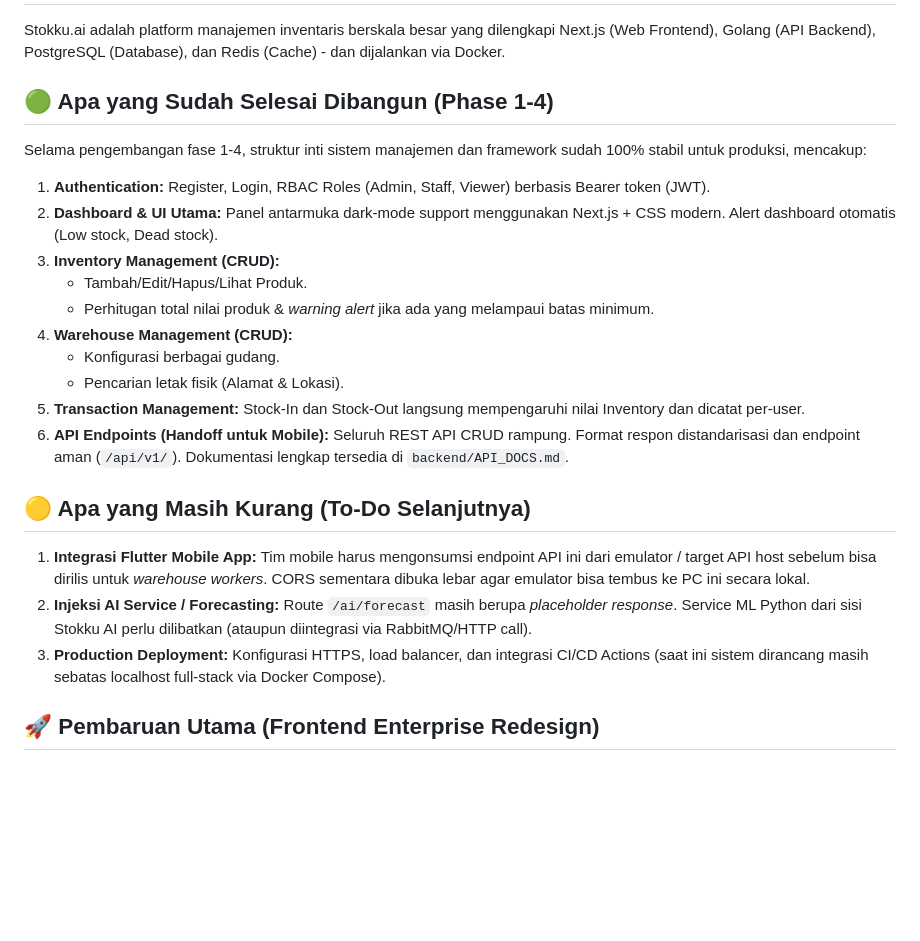
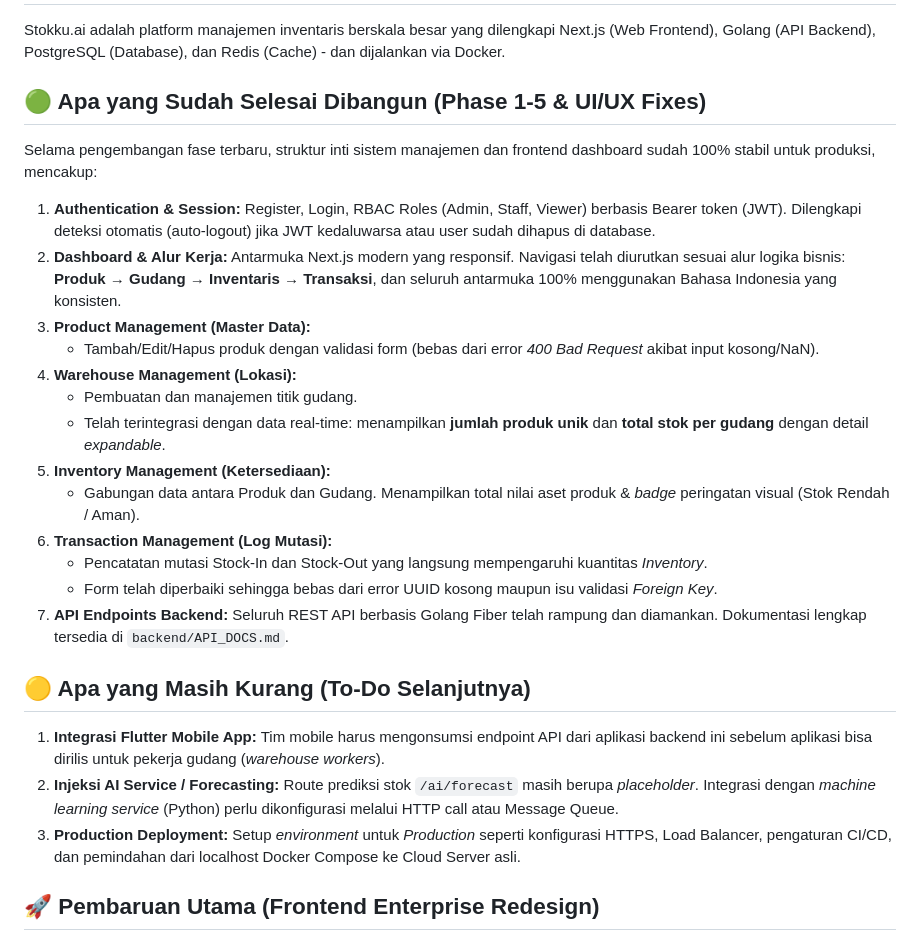
Before and after one commit to awanmh/Stokku.ai, a Markdown page: README.md, the part around the change. Rendered like a GitHub page; blank space fills up the shorter version.

Commit message:
chore: update README for web dashboard feature

```diff
--- a/README.md
+++ b/README.md
@@ -2,25 +2,28 @@
 
 Stokku.ai adalah platform manajemen inventaris berskala besar yang dilengkapi Next.js (Web Frontend), Golang (API Backend), PostgreSQL (Database), dan Redis (Cache) - dan dijalankan via Docker.
 
-## 🟢 Apa yang Sudah Selesai Dibangun (Phase 1-4)
-Selama pengembangan fase 1-4, struktur inti sistem manajemen dan framework sudah 100% stabil untuk produksi, mencakup:
+## 🟢 Apa yang Sudah Selesai Dibangun (Phase 1-5 & UI/UX Fixes)
+Selama pengembangan fase terbaru, struktur inti sistem manajemen dan frontend dashboard sudah 100% stabil untuk produksi, mencakup:
 
-1. **Authentication:** Register, Login, RBAC Roles (Admin, Staff, Viewer) berbasis Bearer token (JWT).
-2. **Dashboard & UI Utama:** Panel antarmuka dark-mode support menggunakan Next.js + CSS modern. Alert dashboard otomatis (Low stock, Dead stock).
-3. **Inventory Management (CRUD):**
-   - Tambah/Edit/Hapus/Lihat Produk.
-   - Perhitugan total nilai produk & *warning alert* jika ada yang melampaui batas minimum.
-4. **Warehouse Management (CRUD):**
-   - Konfigurasi berbagai gudang.
-   - Pencarian letak fisik (Alamat & Lokasi).
-5. **Transaction Management:** Stock-In dan Stock-Out langsung mempengaruhi nilai Inventory dan dicatat per-user.
-6. **API Endpoints (Handoff untuk Mobile):** Seluruh REST API CRUD rampung. Format respon distandarisasi dan endpoint aman (`/api/v1/`). Dokumentasi lengkap tersedia di `backend/API_DOCS.md`.
+1. **Authentication & Session:** Register, Login, RBAC Roles (Admin, Staff, Viewer) berbasis Bearer token (JWT). Dilengkapi deteksi otomatis (auto-logout) jika JWT kedaluwarsa atau user sudah dihapus di database.
+2. **Dashboard & Alur Kerja:** Antarmuka Next.js modern yang responsif. Navigasi telah diurutkan sesuai alur logika bisnis: **Produk → Gudang → Inventaris → Transaksi**, dan seluruh antarmuka 100% menggunakan Bahasa Indonesia yang konsisten.
+3. **Product Management (Master Data):**
+   - Tambah/Edit/Hapus produk dengan validasi form (bebas dari error *400 Bad Request* akibat input kosong/NaN).
+4. **Warehouse Management (Lokasi):**
+   - Pembuatan dan manajemen titik gudang.
+   - Telah terintegrasi dengan data real-time: menampilkan **jumlah produk unik** dan **total stok per gudang** dengan detail *expandable*.
+5. **Inventory Management (Ketersediaan):**
+   - Gabungan data antara Produk dan Gudang. Menampilkan total nilai aset produk & *badge* peringatan visual (Stok Rendah / Aman).
+6. **Transaction Management (Log Mutasi):**
+   - Pencatatan mutasi Stock-In dan Stock-Out yang langsung mempengaruhi kuantitas *Inventory*.
+   - Form telah diperbaiki sehingga bebas dari error UUID kosong maupun isu validasi *Foreign Key*.
+7. **API Endpoints Backend:** Seluruh REST API berbasis Golang Fiber telah rampung dan diamankan. Dokumentasi lengkap tersedia di `backend/API_DOCS.md`.
 
 ## 🟡 Apa yang Masih Kurang (To-Do Selanjutnya)
 
-1. **Integrasi Flutter Mobile App:** Tim mobile harus mengonsumsi endpoint API ini dari emulator / target API host sebelum bisa dirilis untuk *warehouse workers*. CORS sementara dibuka lebar agar emulator bisa tembus ke PC ini secara lokal.
-2. **Injeksi AI Service / Forecasting:** Route `/ai/forecast` masih berupa *placeholder response*. Service ML Python dari sisi Stokku AI perlu dilibatkan (ataupun diintegrasi via RabbitMQ/HTTP call).
-3. **Production Deployment:** Konfigurasi HTTPS, load balancer, dan integrasi CI/CD Actions (saat ini sistem dirancang masih sebatas localhost full-stack via Docker Compose).
+1. **Integrasi Flutter Mobile App:** Tim mobile harus mengonsumsi endpoint API dari aplikasi backend ini sebelum aplikasi bisa dirilis untuk pekerja gudang (*warehouse workers*).
+2. **Injeksi AI Service / Forecasting:** Route prediksi stok `/ai/forecast` masih berupa *placeholder*. Integrasi dengan *machine learning service* (Python) perlu dikonfigurasi melalui HTTP call atau Message Queue.
+3. **Production Deployment:** Setup *environment* untuk *Production* seperti konfigurasi HTTPS, Load Balancer, pengaturan CI/CD, dan pemindahan dari localhost Docker Compose ke Cloud Server asli.
 
 ## 🚀 Pembaruan Utama (Frontend Enterprise Redesign)
 Sistem web dashboard baru saja mengalami perombakan besar-besaran (Redesign UI/UX) untuk memenuhi standar kelas **Enterprise** (terinspirasi dari Stripe, Linear):
```
